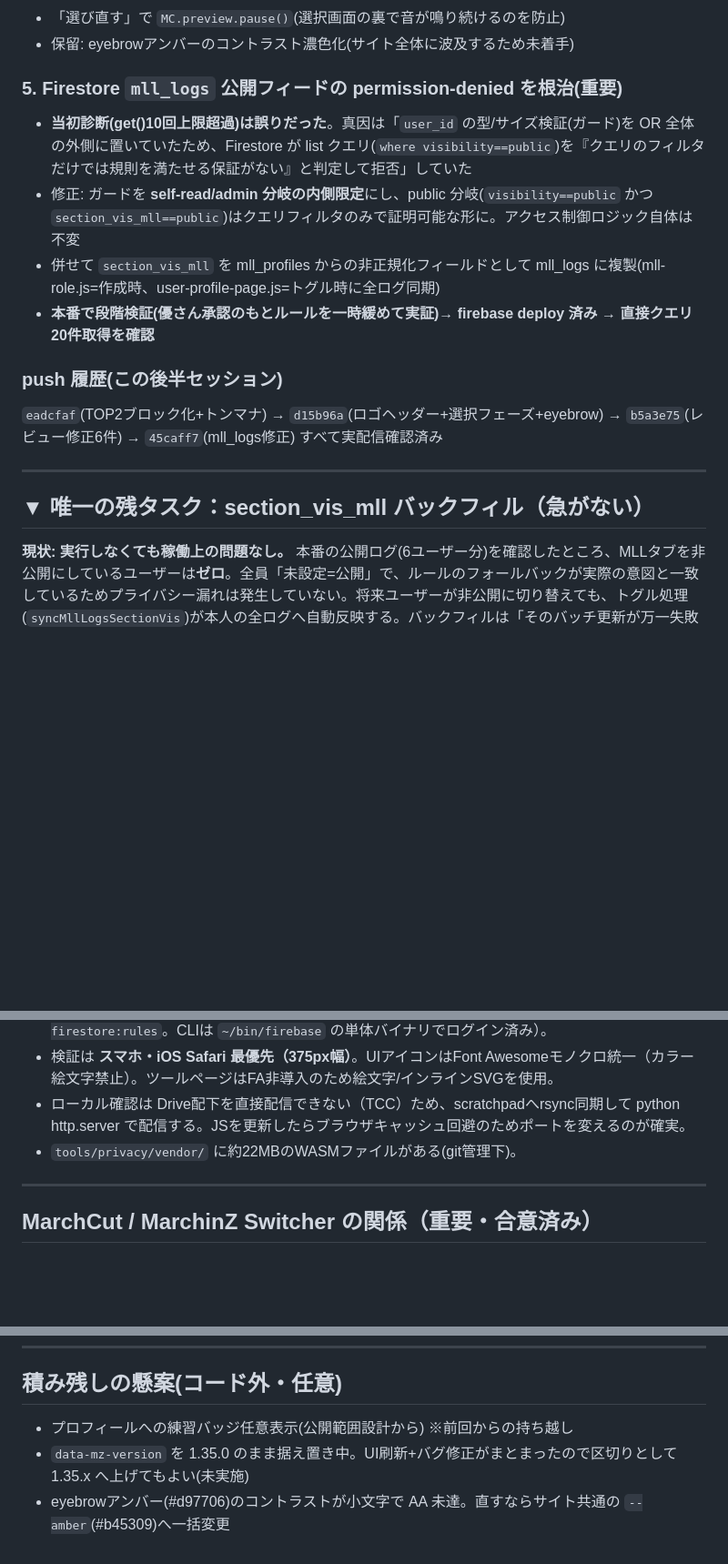
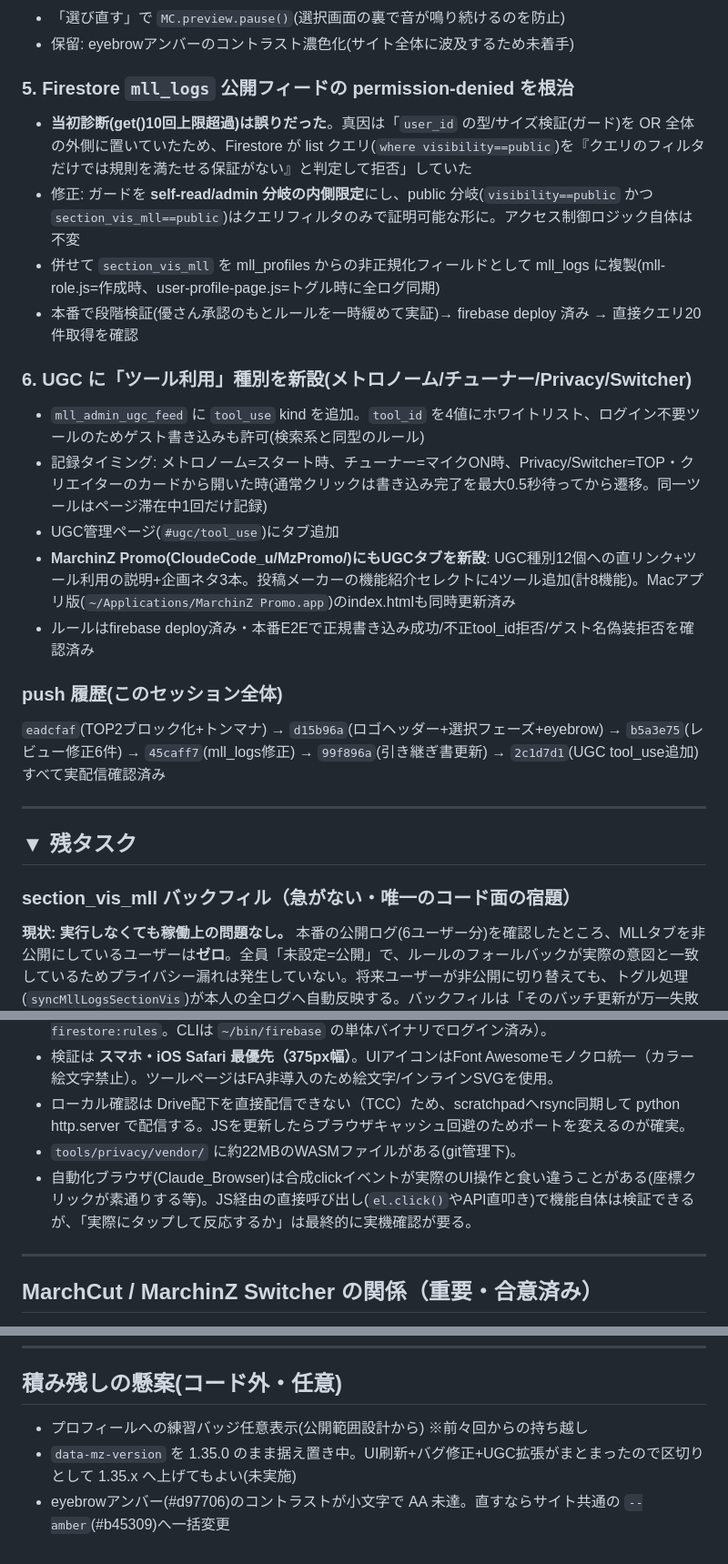
Before and after one commit to YuOKOVHI/marchinz, a Markdown page: 引き継ぎ_2026-07-12.md, 3 parts joined by grey strips. Shown at 91% size. GitHub-like rendering; blank space fills up the shorter version.

```diff
--- a/引き継ぎ_2026-07-12.md
+++ b/引き継ぎ_2026-07-12.md
@@ -40,19 +70,27 @@
 - 「選び直す」で `MC.preview.pause()`(選択画面の裏で音が鳴り続けるのを防止)
 - 保留: eyebrowアンバーのコントラスト濃色化(サイト全体に波及するため未着手)
 
-### 5. Firestore `mll_logs` 公開フィードの permission-denied を根治(重要)
+### 5. Firestore `mll_logs` 公開フィードの permission-denied を根治
 - **当初診断(get()10回上限超過)は誤りだった**。真因は「`user_id` の型/サイズ検証(ガード)を OR 全体の外側に置いていたため、Firestore が list クエリ(`where visibility==public`)を『クエリのフィルタだけでは規則を満たせる保証がない』と判定して拒否」していた
 - 修正: ガードを **self-read/admin 分岐の内側限定**にし、public 分岐(`visibility==public` かつ `section_vis_mll==public`)はクエリフィルタのみで証明可能な形に。アクセス制御ロジック自体は不変
 - 併せて `section_vis_mll` を mll_profiles からの非正規化フィールドとして mll_logs に複製(mll-role.js=作成時、user-profile-page.js=トグル時に全ログ同期)
-- **本番で段階検証(優さん承認のもとルールを一時緩めて実証)→ firebase deploy 済み → 直接クエリ20件取得を確認**
+- 本番で段階検証(優さん承認のもとルールを一時緩めて実証)→ firebase deploy 済み → 直接クエリ20件取得を確認
 
-### push 履歴(この後半セッション)
-`eadcfaf`(TOP2ブロック化+トンマナ) → `d15b96a`(ロゴヘッダー+選択フェーズ+eyebrow) → `b5a3e75`(レビュー修正6件) → `45caff7`(mll_logs修正) すべて実配信確認済み
+### 6. UGC に「ツール利用」種別を新設(メトロノーム/チューナー/Privacy/Switcher)
+- `mll_admin_ugc_feed` に `tool_use` kind を追加。`tool_id` を4値にホワイトリスト、ログイン不要ツールのためゲスト書き込みも許可(検索系と同型のルール)
+- 記録タイミング: メトロノーム=スタート時、チューナー=マイクON時、Privacy/Switcher=TOP・クリエイターのカードから開いた時(通常クリックは書き込み完了を最大0.5秒待ってから遷移。同一ツールはページ滞在中1回だけ記録)
+- UGC管理ページ(`#ugc/tool_use`)にタブ追加
+- **MarchinZ Promo(CloudeCode_u/MzPromo/)にもUGCタブを新設**: UGC種別12個への直リンク+ツール利用の説明+企画ネタ3本。投稿メーカーの機能紹介セレクトに4ツール追加(計8機能)。Macアプリ版(`~/Applications/MarchinZ Promo.app`)のindex.htmlも同時更新済み
+- ルールはfirebase deploy済み・本番E2Eで正規書き込み成功/不正tool_id拒否/ゲスト名偽装拒否を確認済み
+
+### push 履歴(このセッション全体)
+`eadcfaf`(TOP2ブロック化+トンマナ) → `d15b96a`(ロゴヘッダー+選択フェーズ+eyebrow) → `b5a3e75`(レビュー修正6件) → `45caff7`(mll_logs修正) → `99f896a`(引き継ぎ書更新) → `2c1d7d1`(UGC tool_use追加) すべて実配信確認済み
 
 ---
 
-## ▼ 唯一の残タスク：section_vis_mll バックフィル（急がない）
+## ▼ 残タスク
 
+### section_vis_mll バックフィル（急がない・唯一のコード面の宿題）
 **現状: 実行しなくても稼働上の問題なし。** 本番の公開ログ(6ユーザー分)を確認したところ、MLLタブを非公開にしているユーザーは**ゼロ**。全員「未設定=公開」で、ルールのフォールバックが実際の意図と一致しているためプライバシー漏れは発生していない。将来ユーザーが非公開に切り替えても、トグル処理(`syncMllLogsSectionVis`)が本人の全ログへ自動反映する。バックフィルは「そのバッチ更新が万一失敗した場合の保険」。
 
 **このMacでは実行不可の理由**:
@@ -78,6 +121,7 @@ Firestoreルールは既にデプロイ済みなので、バックフィルは
 - 検証は **スマホ・iOS Safari 最優先（375px幅）**。UIアイコンはFont Awesomeモノクロ統一（カラー絵文字禁止）。ツールページはFA非導入のため絵文字/インラインSVGを使用。
 - ローカル確認は Drive配下を直接配信できない（TCC）ため、scratchpadへrsync同期して python http.server で配信する。JSを更新したらブラウザキャッシュ回避のためポートを変えるのが確実。
 - `tools/privacy/vendor/` に約22MBのWASMファイルがある(git管理下)。
+- 自動化ブラウザ(Claude_Browser)は合成clickイベントが実際のUI操作と食い違うことがある(座標クリックが素通りする等)。JS経由の直接呼び出し(`el.click()`やAPI直叩き)で機能自体は検証できるが、「実際にタップして反応するか」は最終的に実機確認が要る。
 
 ---
 
@@ -92,6 +136,6 @@ Firestoreルールは既にデプロイ済みなので、バックフィルは
 
 ## 積み残しの懸案(コード外・任意)
 
-- プロフィールへの練習バッジ任意表示(公開範囲設計から) ※前回からの持ち越し
-- `data-mz-version` を 1.35.0 のまま据え置き中。UI刷新+バグ修正がまとまったので区切りとして 1.35.x へ上げてもよい(未実施)
+- プロフィールへの練習バッジ任意表示(公開範囲設計から) ※前々回からの持ち越し
+- `data-mz-version` を 1.35.0 のまま据え置き中。UI刷新+バグ修正+UGC拡張がまとまったので区切りとして 1.35.x へ上げてもよい(未実施)
 - eyebrowアンバー(#d97706)のコントラストが小文字で AA 未達。直すならサイト共通の `--amber`(#b45309)へ一括変更
```
Also changed, not shown: other parts of 引き継ぎ_2026-07-12.md (+43 -8 lines).
